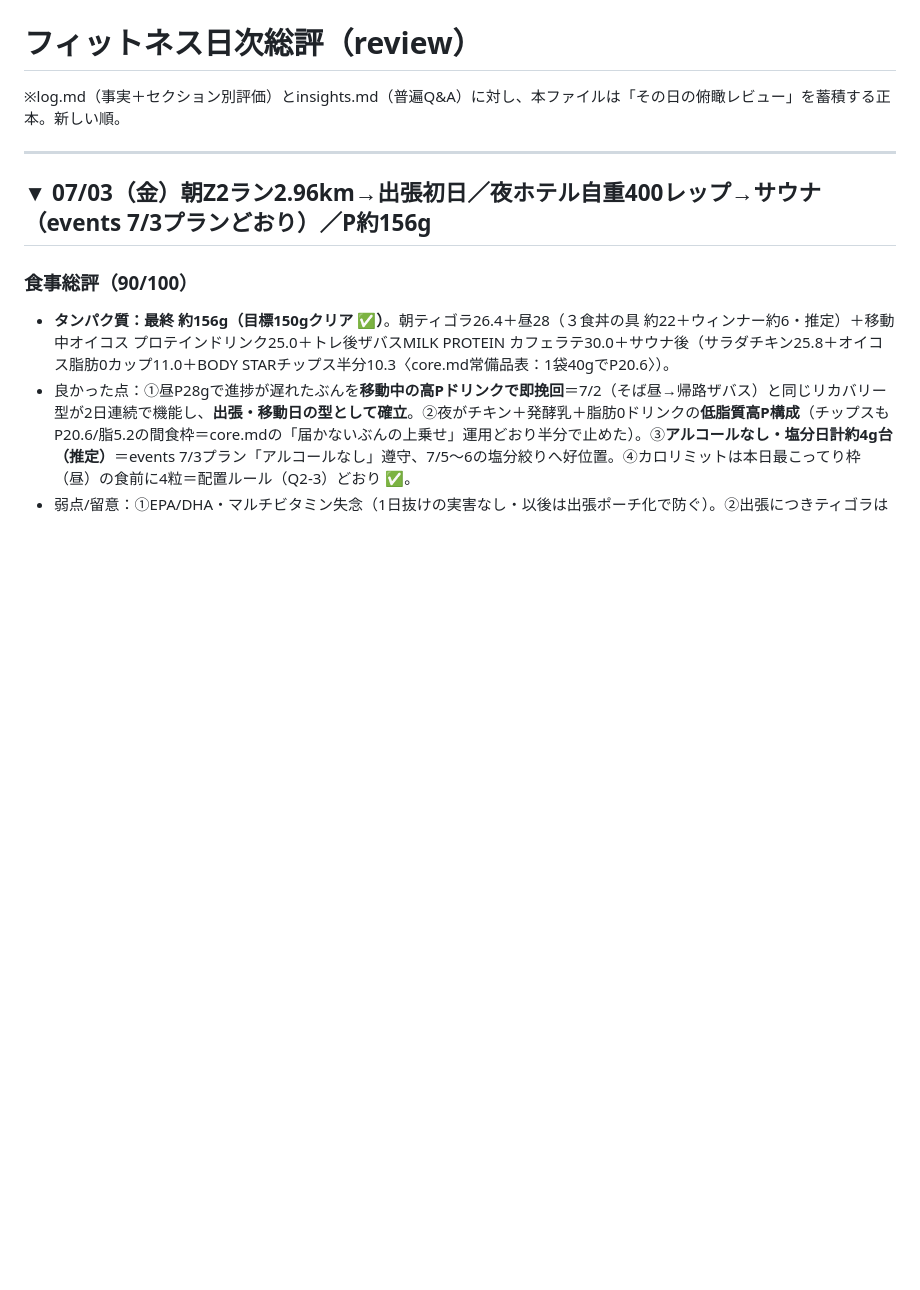
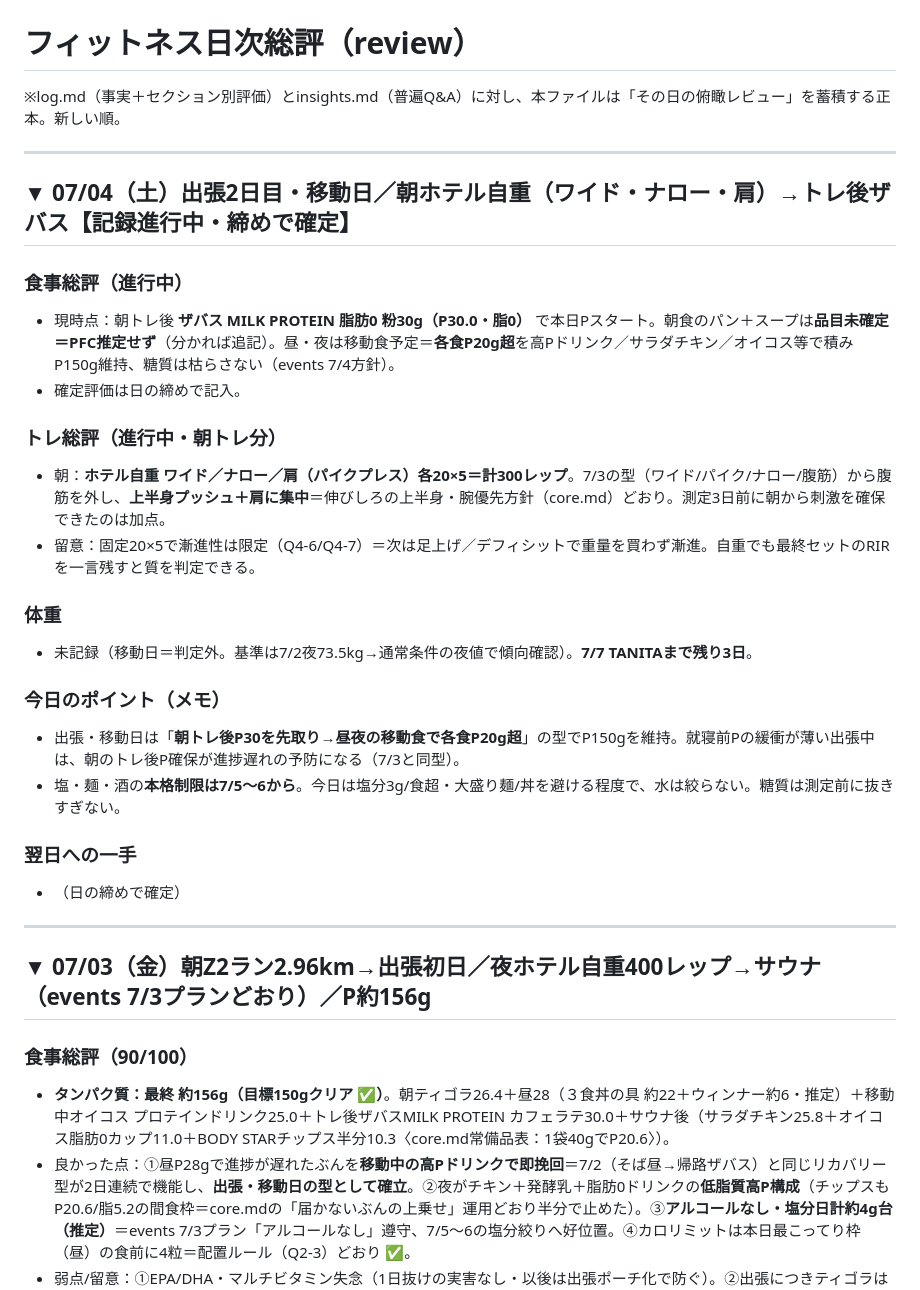
Before and after one commit to shiojima-test/fitness-viewer, a Markdown page: data/review.md, the part around the change. Drawn GitHub-style; blank space fills up the shorter version.

Commit message:
data/review.md sync: 7/4枠（進行中）

```diff
--- a/data/review.md
+++ b/data/review.md
@@ -1,6 +1,28 @@
 # フィットネス日次総評（review）
 
 ※log.md（事実＋セクション別評価）とinsights.md（普遍Q&A）に対し、本ファイルは「その日の俯瞰レビュー」を蓄積する正本。新しい順。
+
+---
+
+## ▼ 07/04（土）出張2日目・移動日／朝ホテル自重（ワイド・ナロー・肩）→トレ後ザバス【記録進行中・締めで確定】
+
+### 食事総評（進行中）
+- 現時点：朝トレ後 **ザバス MILK PROTEIN 脂肪0 粉30g（P30.0・脂0）** で本日Pスタート。朝食のパン＋スープは**品目未確定＝PFC推定せず**（分かれば追記）。昼・夜は移動食予定＝**各食P20g超**を高Pドリンク／サラダチキン／オイコス等で積みP150g維持、糖質は枯らさない（events 7/4方針）。
+- 確定評価は日の締めで記入。
+
+### トレ総評（進行中・朝トレ分）
+- 朝：**ホテル自重 ワイド／ナロー／肩（パイクプレス）各20×5＝計300レップ**。7/3の型（ワイド/パイク/ナロー/腹筋）から腹筋を外し、**上半身プッシュ＋肩に集中**＝伸びしろの上半身・腕優先方針（core.md）どおり。測定3日前に朝から刺激を確保できたのは加点。
+- 留意：固定20×5で漸進性は限定（Q4-6/Q4-7）＝次は足上げ／デフィシットで重量を買わず漸進。自重でも最終セットのRIRを一言残すと質を判定できる。
+
+### 体重
+- 未記録（移動日＝判定外。基準は7/2夜73.5kg→通常条件の夜値で傾向確認）。**7/7 TANITAまで残り3日**。
+
+### 今日のポイント（メモ）
+- 出張・移動日は「**朝トレ後P30を先取り→昼夜の移動食で各食P20g超**」の型でP150gを維持。就寝前Pの緩衝が薄い出張中は、朝のトレ後P確保が進捗遅れの予防になる（7/3と同型）。
+- 塩・麺・酒の**本格制限は7/5〜6から**。今日は塩分3g/食超・大盛り麺/丼を避ける程度で、水は絞らない。糖質は測定前に抜きすぎない。
+
+### 翌日への一手
+- （日の締めで確定）
 
 ---
 
```
